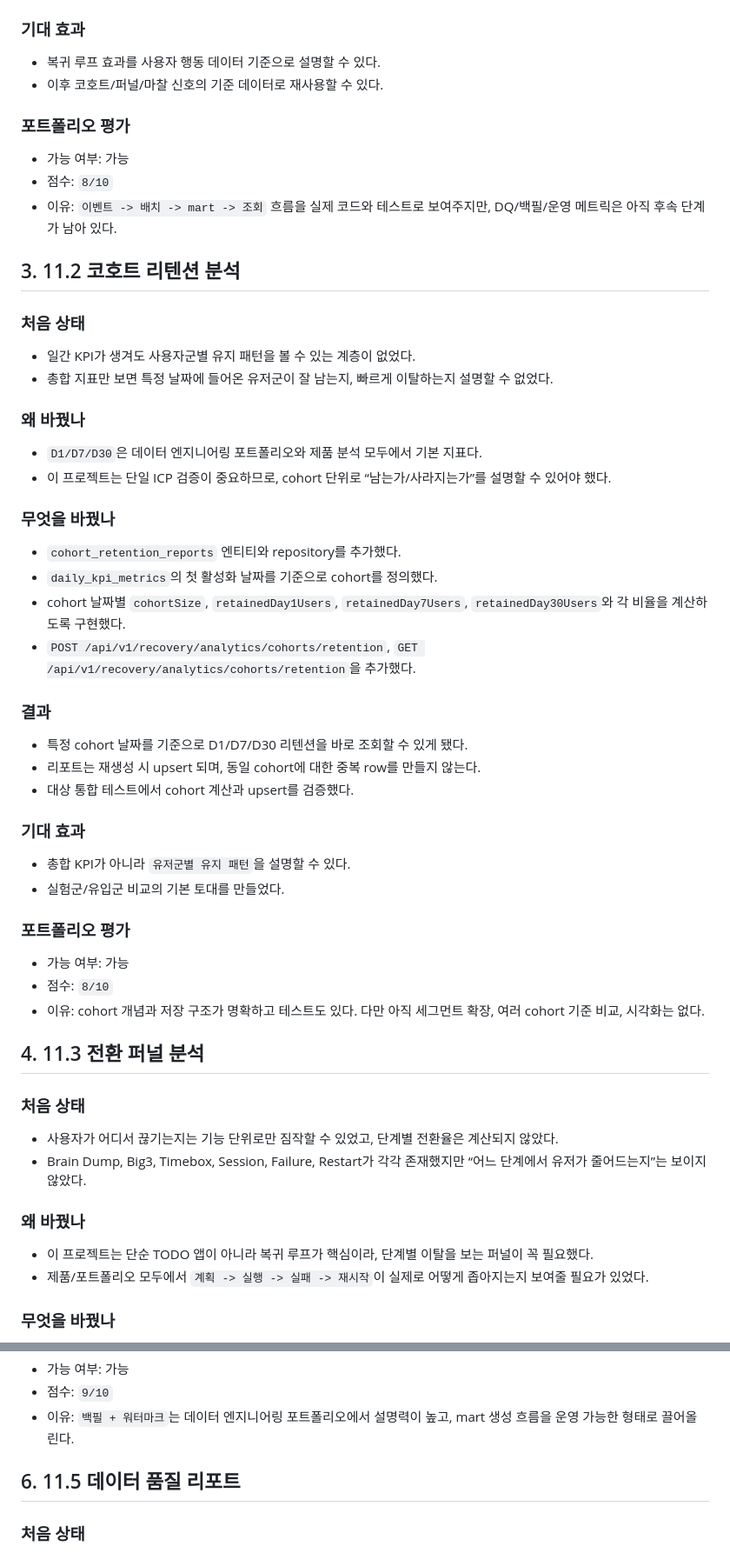
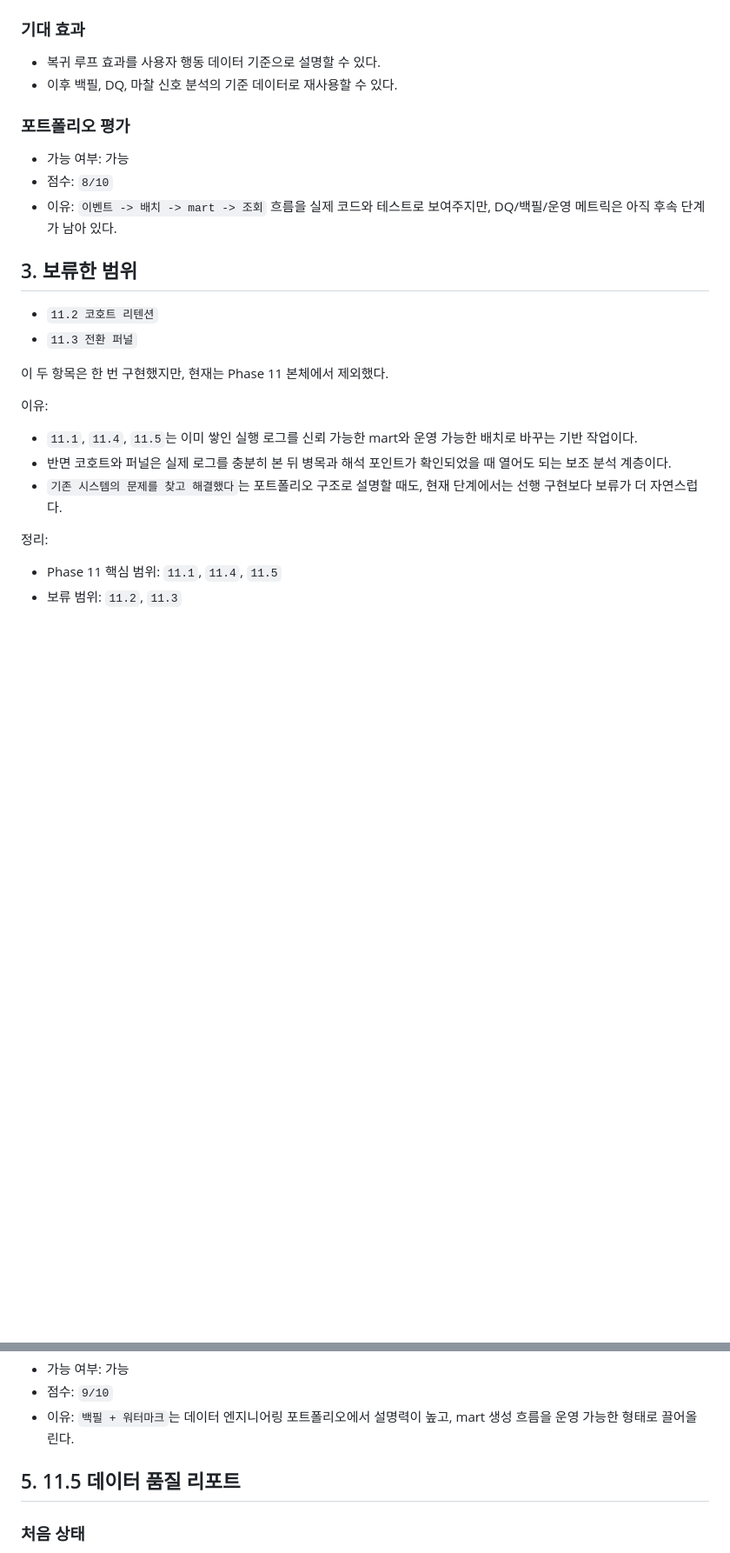
Before and after one commit to Scriptorium-Bright/focus-keeper-backend, a Markdown page: docs/PHASE_11_CASE_NOTES.md, 2 parts joined by grey strips. Shown at 87% size. Drawn GitHub-style; blank space fills up the shorter version.

Commit message:
docs: Phase 11 범위를 핵심 분석 파이프라인만 남기도록 정리

```diff
--- a/docs/PHASE_11_CASE_NOTES.md
+++ b/docs/PHASE_11_CASE_NOTES.md
@@ -38,7 +38,7 @@
 ### 기대 효과
 
 - 복귀 루프 효과를 사용자 행동 데이터 기준으로 설명할 수 있다.
-- 이후 코호트/퍼널/마찰 신호의 기준 데이터로 재사용할 수 있다.
+- 이후 백필, DQ, 마찰 신호 분석의 기준 데이터로 재사용할 수 있다.
 
 ### 포트폴리오 평가
 
@@ -46,53 +46,21 @@
 - 점수: `8/10`
 - 이유: `이벤트 -> 배치 -> mart -> 조회` 흐름을 실제 코드와 테스트로 보여주지만, DQ/백필/운영 메트릭은 아직 후속 단계가 남아 있다.
 
-## 3. 11.2 코호트 리텐션 분석
+## 3. 보류한 범위
 
-### 처음 상태
+- `11.2 코호트 리텐션`
+- `11.3 전환 퍼널`
 
-- 일간 KPI가 생겨도 사용자군별 유지 패턴을 볼 수 있는 계층이 없었다.
-- 총합 지표만 보면 특정 날짜에 들어온 유저군이 잘 남는지, 빠르게 이탈하는지 설명할 수 없었다.
+이 두 항목은 한 번 구현했지만, 현재는 Phase 11 본체에서 제외했다.
 
-### 왜 바꿨나
+이유:
 
-- `D1/D7/D30`은 데이터 엔지니어링 포트폴리오와 제품 분석 모두에서 기본 지표다.
-- 이 프로젝트는 단일 ICP 검증이 중요하므로, cohort 단위로 “남는가/사라지는가”를 설명할 수 있어야 했다.
+- `11.1`, `11.4`, `11.5`는 이미 쌓인 실행 로그를 신뢰 가능한 mart와 운영 가능한 배치로 바꾸는 기반 작업이다.
+- 반면 코호트와 퍼널은 실제 로그를 충분히 본 뒤 병목과 해석 포인트가 확인되었을 때 열어도 되는 보조 분석 계층이다.
+- `기존 시스템의 문제를 찾고 해결했다`는 포트폴리오 구조로 설명할 때도, 현재 단계에서는 선행 구현보다 보류가 더 자연스럽다.
 
-### 무엇을 바꿨나
+정리:
 
-- `cohort_retention_reports` 엔티티와 repository를 추가했다.
-- `daily_kpi_metrics`의 첫 활성화 날짜를 기준으로 cohort를 정의했다.
-- cohort 날짜별 `cohortSize`, `retainedDay1Users`, `retainedDay7Users`, `retainedDay30Users`와 각 비율을 계산하도록 구현했다.
-- `POST /api/v1/recovery/analytics/cohorts/retention`, `GET /api/v1/recovery/analytics/cohorts/retention`을 추가했다.
+- Phase 11 핵심 범위: `11.1`, `11.4`, `11.5`
+- 보류 범위: `11.2`, `11.3`
 
-### 결과
-
-- 특정 cohort 날짜를 기준으로 D1/D7/D30 리텐션을 바로 조회할 수 있게 됐다.
-- 리포트는 재생성 시 upsert 되며, 동일 cohort에 대한 중복 row를 만들지 않는다.
-- 대상 통합 테스트에서 cohort 계산과 upsert를 검증했다.
-
-### 기대 효과
-
-- 총합 KPI가 아니라 `유저군별 유지 패턴`을 설명할 수 있다.
-- 실험군/유입군 비교의 기본 토대를 만들었다.
-
-### 포트폴리오 평가
-
-- 가능 여부: 가능
-- 점수: `8/10`
-- 이유: cohort 개념과 저장 구조가 명확하고 테스트도 있다. 다만 아직 세그먼트 확장, 여러 cohort 기준 비교, 시각화는 없다.
-
-## 4. 11.3 전환 퍼널 분석
-
-### 처음 상태
-
-- 사용자가 어디서 끊기는지는 기능 단위로만 짐작할 수 있었고, 단계별 전환율은 계산되지 않았다.
-- Brain Dump, Big3, Timebox, Session, Failure, Restart가 각각 존재했지만 “어느 단계에서 유저가 줄어드는지”는 보이지 않았다.
-
-### 왜 바꿨나
-
-- 이 프로젝트는 단순 TODO 앱이 아니라 복귀 루프가 핵심이라, 단계별 이탈을 보는 퍼널이 꼭 필요했다.
-- 제품/포트폴리오 모두에서 `계획 -> 실행 -> 실패 -> 재시작`이 실제로 어떻게 좁아지는지 보여줄 필요가 있었다.
-
-### 무엇을 바꿨나
-
@@ -166,7 +99,7 @@
 - 점수: `9/10`
 - 이유: `백필 + 워터마크`는 데이터 엔지니어링 포트폴리오에서 설명력이 높고, mart 생성 흐름을 운영 가능한 형태로 끌어올린다.
 
-## 6. 11.5 데이터 품질 리포트
+## 5. 11.5 데이터 품질 리포트
 
 ### 처음 상태
 
```
Also changed, not shown: other parts of docs/PHASE_11_CASE_NOTES.md (+4 -41 lines).
